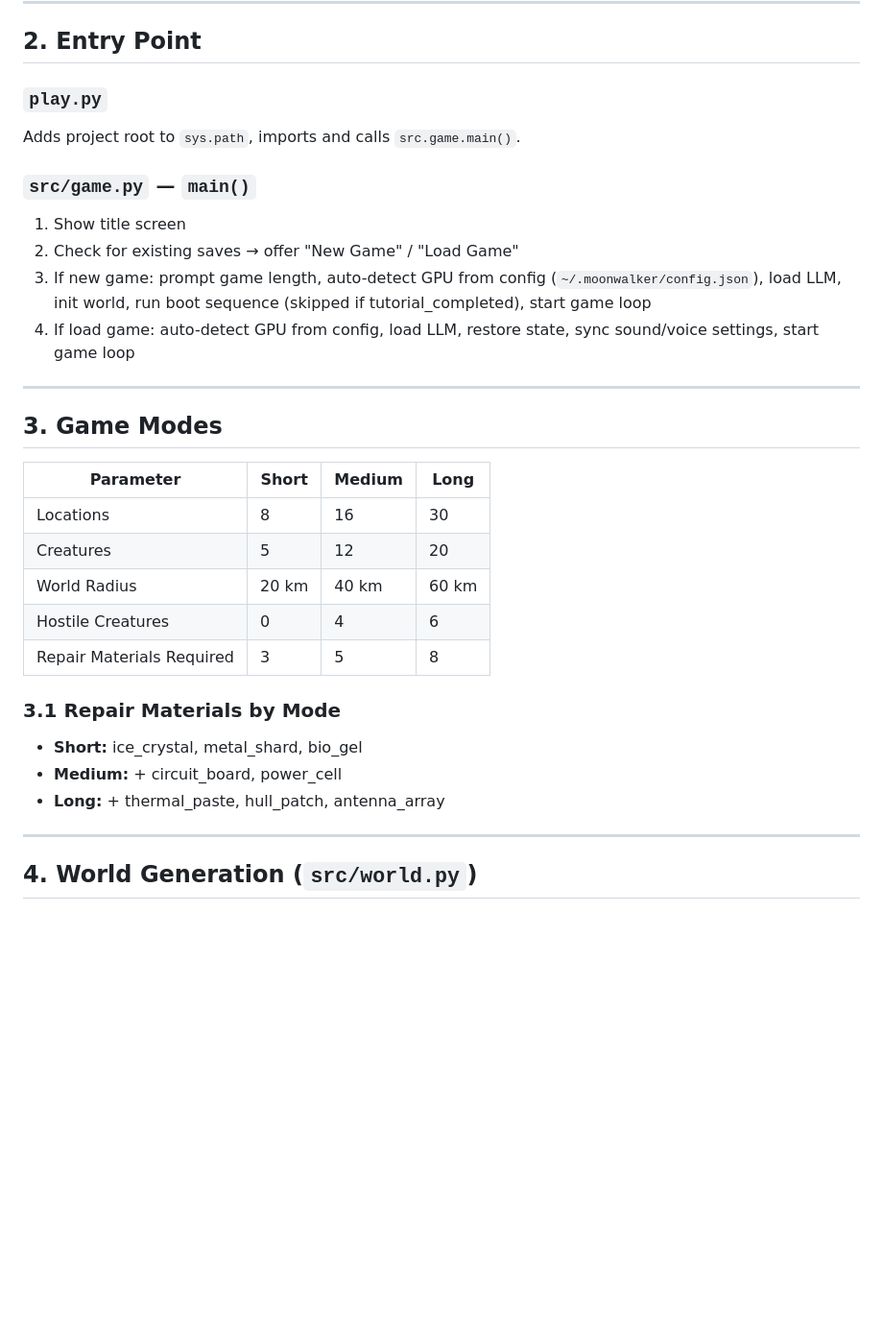
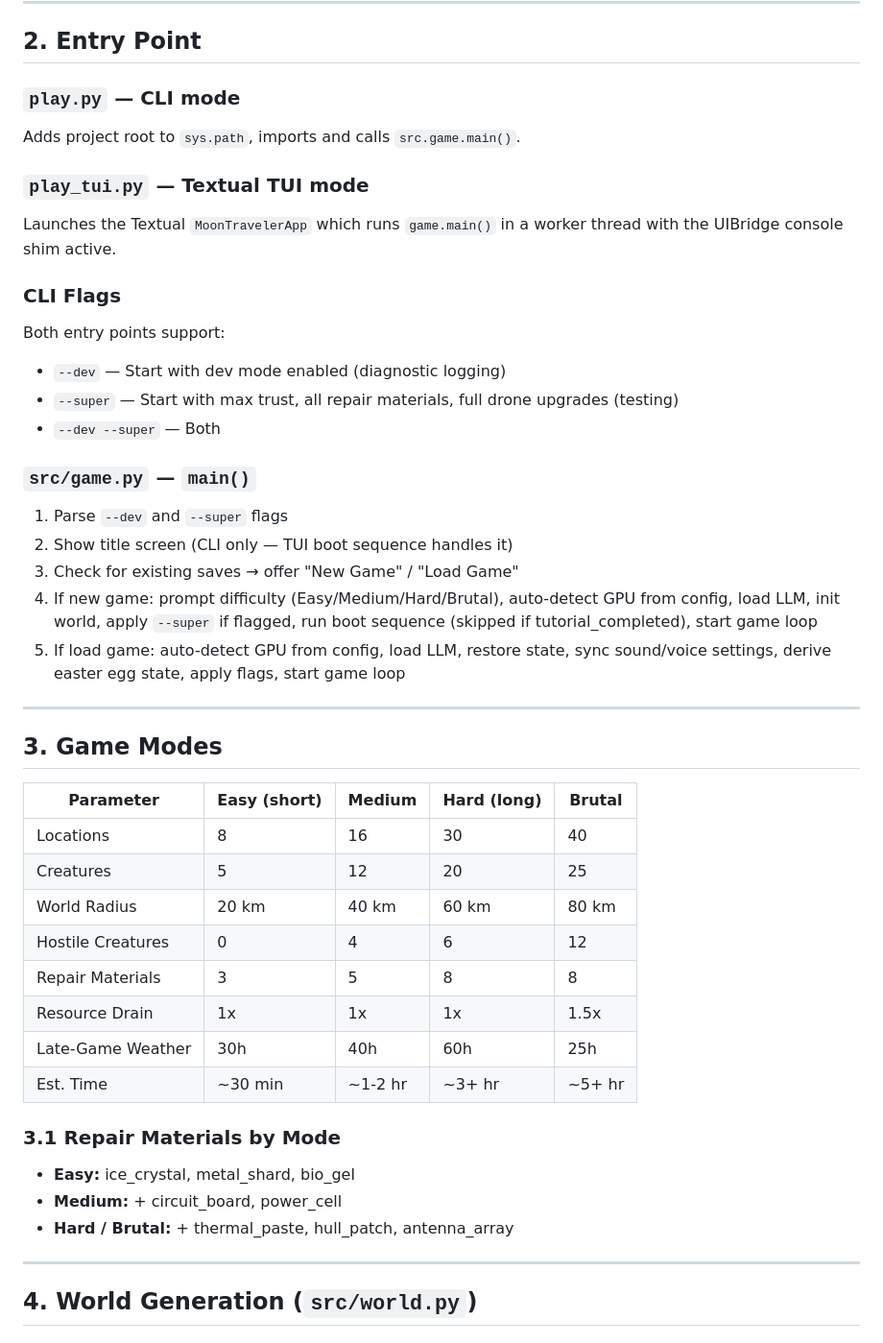
Before and after one commit to elephantatech/moon_traveler, a Markdown page: spec.md, the part around one of its changes. Shown at 96% size. Drawn GitHub-style; blank space fills up the shorter version.

```diff
--- a/spec.md
+++ b/spec.md
@@ -56,32 +56,46 @@ psutil
 
 ## 2. Entry Point
 
-### `play.py`
+### `play.py` — CLI mode
 Adds project root to `sys.path`, imports and calls `src.game.main()`.
 
+### `play_tui.py` — Textual TUI mode
+Launches the Textual `MoonTravelerApp` which runs `game.main()` in a worker thread with the UIBridge console shim active.
+
+### CLI Flags
+
+Both entry points support:
+- `--dev` — Start with dev mode enabled (diagnostic logging)
+- `--super` — Start with max trust, all repair materials, full drone upgrades (testing)
+- `--dev --super` — Both
+
 ### `src/game.py` — `main()`
-1. Show title screen
-2. Check for existing saves → offer "New Game" / "Load Game"
-3. If new game: prompt game length, auto-detect GPU from config (`~/.moonwalker/config.json`), load LLM, init world, run boot sequence (skipped if tutorial_completed), start game loop
-4. If load game: auto-detect GPU from config, load LLM, restore state, sync sound/voice settings, start game loop
+1. Parse `--dev` and `--super` flags
+2. Show title screen (CLI only — TUI boot sequence handles it)
+3. Check for existing saves → offer "New Game" / "Load Game"
+4. If new game: prompt difficulty (Easy/Medium/Hard/Brutal), auto-detect GPU from config, load LLM, init world, apply `--super` if flagged, run boot sequence (skipped if tutorial_completed), start game loop
+5. If load game: auto-detect GPU from config, load LLM, restore state, sync sound/voice settings, derive easter egg state, apply flags, start game loop
 
 ---
 
 ## 3. Game Modes
 
-| Parameter | Short | Medium | Long |
-|-----------|-------|--------|------|
-| Locations | 8 | 16 | 30 |
-| Creatures | 5 | 12 | 20 |
-| World Radius | 20 km | 40 km | 60 km |
-| Hostile Creatures | 0 | 4 | 6 |
-| Repair Materials Required | 3 | 5 | 8 |
+| Parameter | Easy (short) | Medium | Hard (long) | Brutal |
+|-----------|-------------|--------|------------|--------|
+| Locations | 8 | 16 | 30 | 40 |
+| Creatures | 5 | 12 | 20 | 25 |
+| World Radius | 20 km | 40 km | 60 km | 80 km |
+| Hostile Creatures | 0 | 4 | 6 | 12 |
+| Repair Materials | 3 | 5 | 8 | 8 |
+| Resource Drain | 1x | 1x | 1x | 1.5x |
+| Late-Game Weather | 30h | 40h | 60h | 25h |
+| Est. Time | ~30 min | ~1-2 hr | ~3+ hr | ~5+ hr |
 
 ### 3.1 Repair Materials by Mode
 
-- **Short:** ice_crystal, metal_shard, bio_gel
+- **Easy:** ice_crystal, metal_shard, bio_gel
 - **Medium:** + circuit_board, power_cell
-- **Long:** + thermal_paste, hull_patch, antenna_array
+- **Hard / Brutal:** + thermal_paste, hull_patch, antenna_array
 
 ---
 
```
Also changed, not shown: other parts of spec.md (+81 -24 lines).
